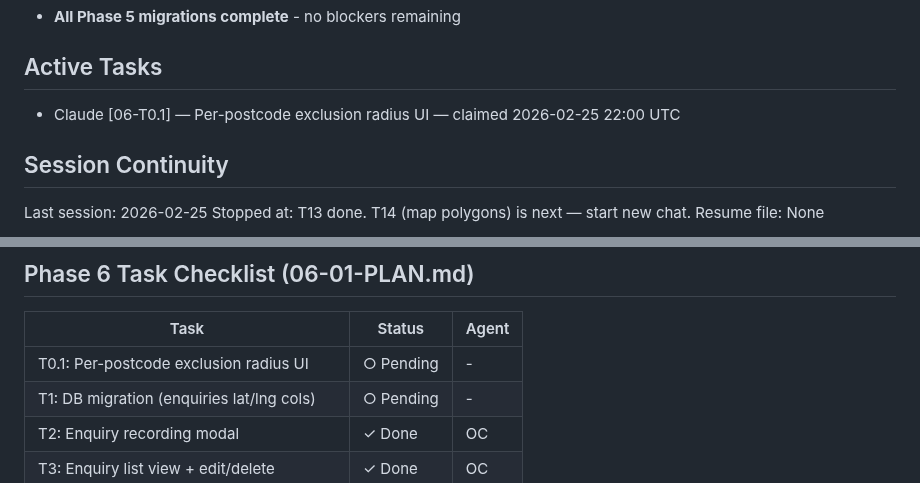
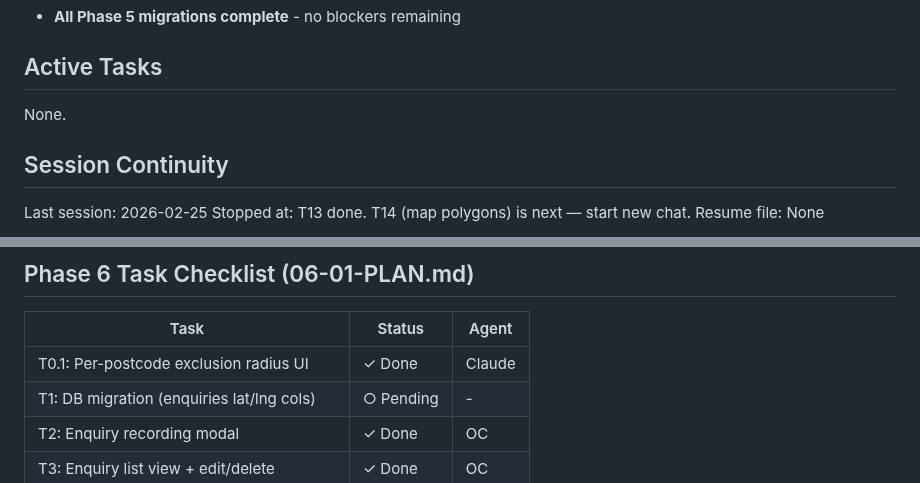
Before and after one commit to richardfarnhill/leaflet-campaign, a Markdown page: .planning/STATE.md, 2 parts joined by grey strips. Drawn GitHub-style.

Commit message:
chore: mark Ph6-T0.1 done in STATE.md
Co-Authored-By: Claude Sonnet 4.6 <noreply@anthropic.com>

```diff
--- a/.planning/STATE.md
+++ b/.planning/STATE.md
@@ -56,7 +56,7 @@ Progress: [████████████████████] 100%
      REQUIRED: Claim here before making ANY code changes. Remove when done.
      Format: - [AGENT] [scope] — [brief description] — claimed [YYYY-MM-DD HH:MM UTC] -->
 
-- Claude [06-T0.1] — Per-postcode exclusion radius UI — claimed 2026-02-25 22:00 UTC
+None.
 
 ## Session Continuity
 
@@ -108,7 +108,7 @@ Resume file: None
 
 | Task | Status | Agent |
 |------|--------|-------|
-| T0.1: Per-postcode exclusion radius UI | ○ Pending | - |
+| T0.1: Per-postcode exclusion radius UI | ✓ Done | Claude |
 | T1: DB migration (enquiries lat/lng cols) | ○ Pending | - |
 | T2: Enquiry recording modal | ✓ Done | OC |
 | T3: Enquiry list view + edit/delete | ✓ Done | OC |
```
